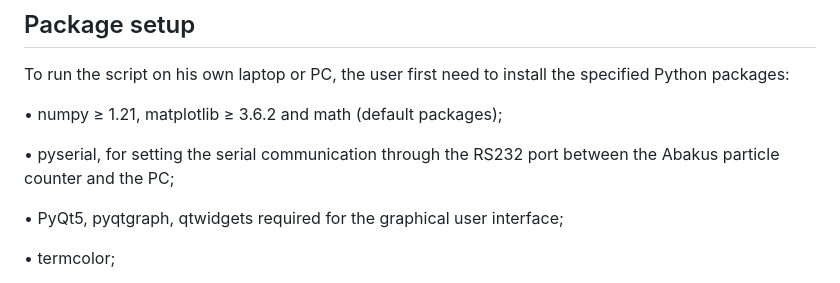
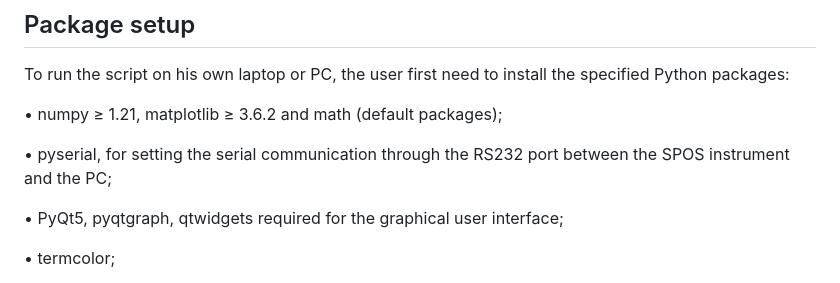
Before and after one commit to LucaTeruzzi/DEDALO, a Markdown page: README.md, the part around the change. Drawn GitHub-style.

```diff
--- a/README.md
+++ b/README.md
@@ -35,8 +35,7 @@ packages:
 
 • numpy ≥ 1.21, matplotlib ≥ 3.6.2 and math (default packages);
 
-• pyserial, for setting the serial communication through the RS232 port between the Abakus
-particle counter and the PC;
+• pyserial, for setting the serial communication through the RS232 port between the SPOS instrument and the PC;
 
 • PyQt5, pyqtgraph, qtwidgets required for the graphical user interface;
 
```
